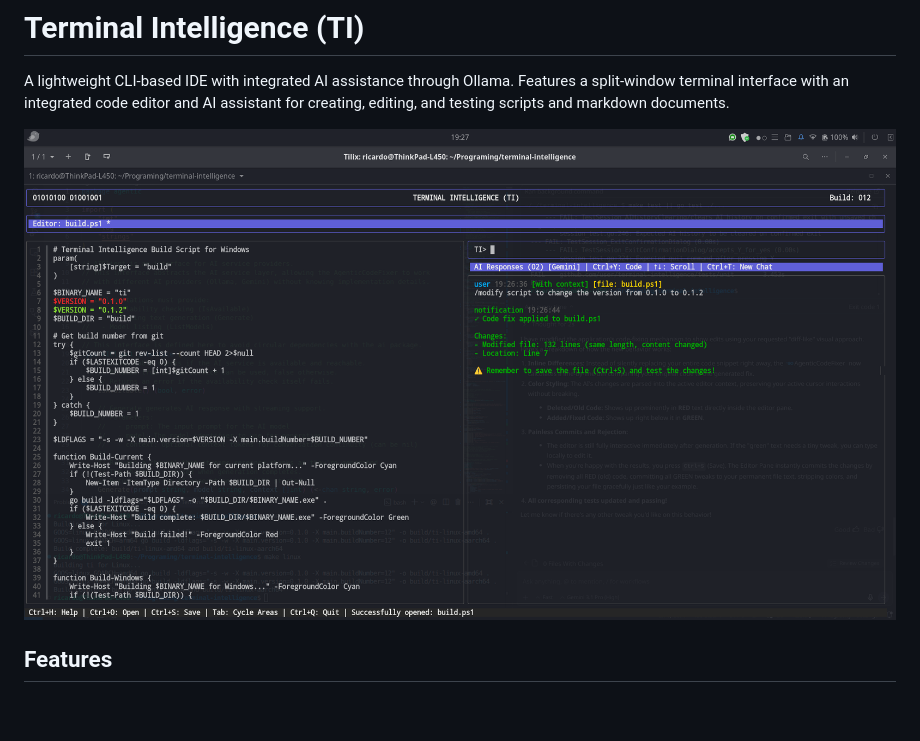
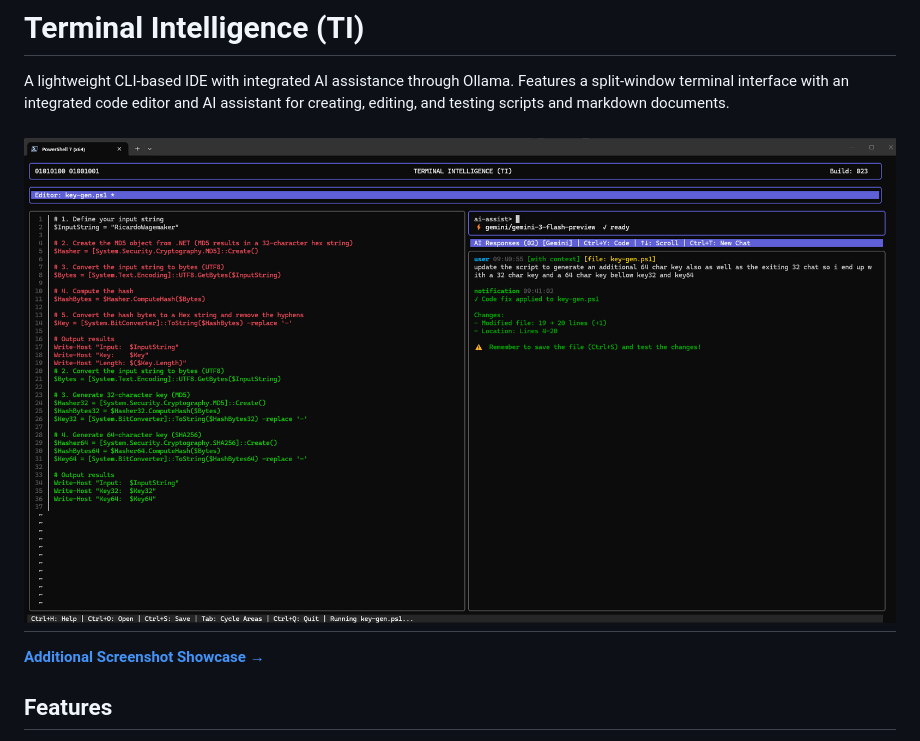
Before and after one commit to gcclinux/terminal-intelligence, a Markdown page: README.md, the part around the change. Drawn GitHub-style; pictures changed too: images/ti-4th-b-view.png (added); blank space fills up the shorter version.

Commit message:
No code change ,ainly readme and screenshots

```diff
--- a/README.md
+++ b/README.md
@@ -2,7 +2,10 @@
 
 A lightweight CLI-based IDE with integrated AI assistance through Ollama. Features a split-window terminal interface with an integrated code editor and AI assistant for creating, editing, and testing scripts and markdown documents.
 
-![Terminal Intelligence Preview](images/ti-3rdview.png)
+![Terminal Intelligence Preview](images/ti-4th-b-view.png)
+---
+
+[**Additional Screenshot Showcase →**](SHOWCASE.md)
 
 ## Features
 
```
Also changed, not shown: SHOWCASE.md (added, +58 -0 lines), images/ti-4th-a-view.png (added), images/ti-4th-c-view.png (added), images/ti-config-view.png (added), 1 other file.
